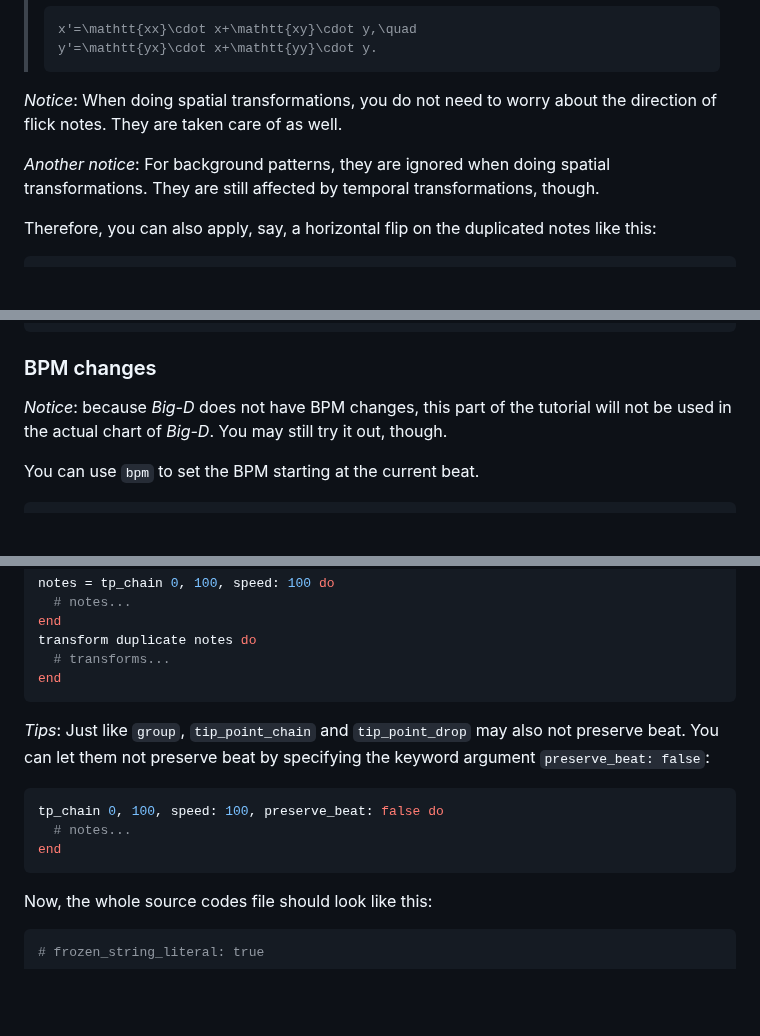
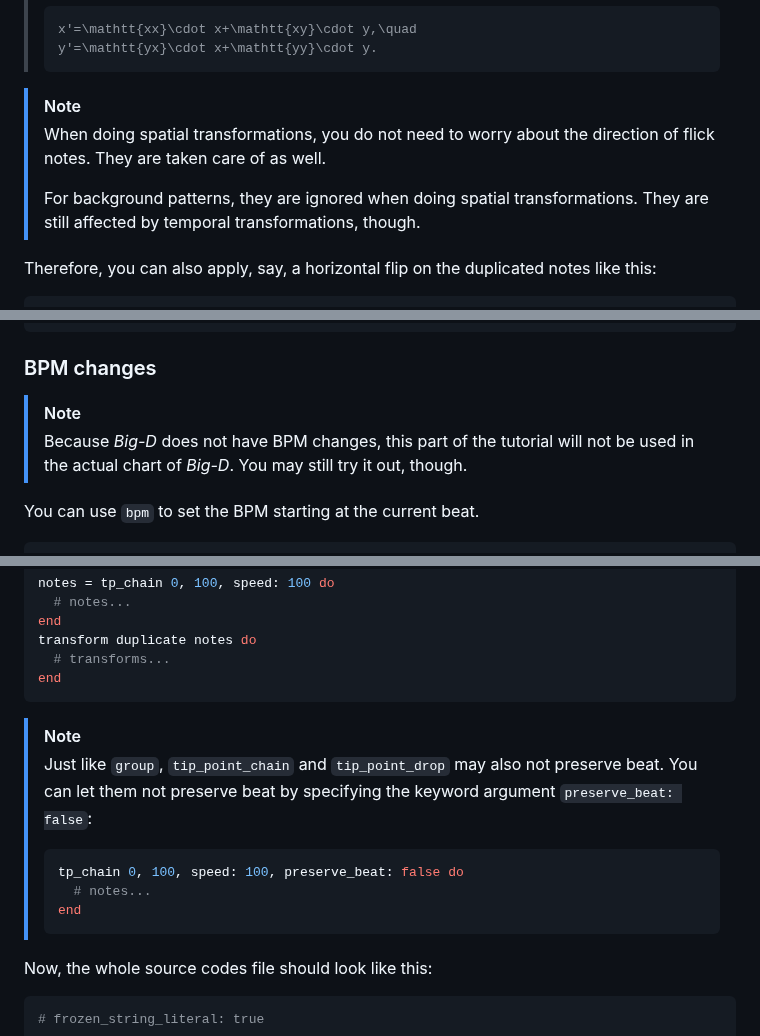
Before and after one commit to sunniesnow/sscharter, a Markdown page: tutorial/tutorial.md, 3 parts joined by grey strips. Drawn GitHub-style; blank space fills up the shorter version.

Commit message:
update tutorial

````diff
--- a/tutorial/tutorial.md
+++ b/tutorial/tutorial.md
@@ -669,13 +669,14 @@ The transformation is done like this:
 > y'=\mathtt{yx}\cdot x+\mathtt{yy}\cdot y.
 > ```
 
-*Notice*: When doing spatial transformations,
-you do not need to worry about the direction of flick notes.
-They are taken care of as well.
-
-*Another notice*: For background patterns,
-they are ignored when doing spatial transformations.
-They are still affected by temporal transformations, though.
+> [!NOTE]
+> When doing spatial transformations,
+> you do not need to worry about the direction of flick notes.
+> They are taken care of as well.
+>
+> For background patterns,
+> they are ignored when doing spatial transformations.
+> They are still affected by temporal transformations, though.
 
 Therefore, you can also apply, say, a horizontal flip on the duplicated notes like this:
 
@@ -789,9 +790,10 @@ end
 
 ### BPM changes
 
-*Notice*: because *Big-D* does not have BPM changes,
-this part of the tutorial will not be used in the actual chart of *Big-D*.
-You may still try it out, though.
+> [!NOTE]
+> Because *Big-D* does not have BPM changes,
+> this part of the tutorial will not be used in the actual chart of *Big-D*.
+> You may still try it out, though.
 
 You can use `bpm` to set the BPM starting at the current beat.
 
@@ -958,16 +960,16 @@ transform duplicate notes do
 end
 ```
 
-*Tips*:
-Just like `group`, `tip_point_chain` and `tip_point_drop`
-may also not preserve beat.
-You can let them not preserve beat by specifying the keyword argument `preserve_beat: false`:
-
-```ruby
-tp_chain 0, 100, speed: 100, preserve_beat: false do
-  # notes...
-end
-```
+> [!NOTE]
+> Just like `group`, `tip_point_chain` and `tip_point_drop`
+> may also not preserve beat.
+> You can let them not preserve beat by specifying the keyword argument `preserve_beat: false`:
+>
+> ```ruby
+> tp_chain 0, 100, speed: 100, preserve_beat: false do
+>   # notes...
+> end
+> ```
 
 Now, the whole source codes file should look like this:
 
````
Also changed, not shown: other parts of tutorial/tutorial.md (+1 -1 lines).
